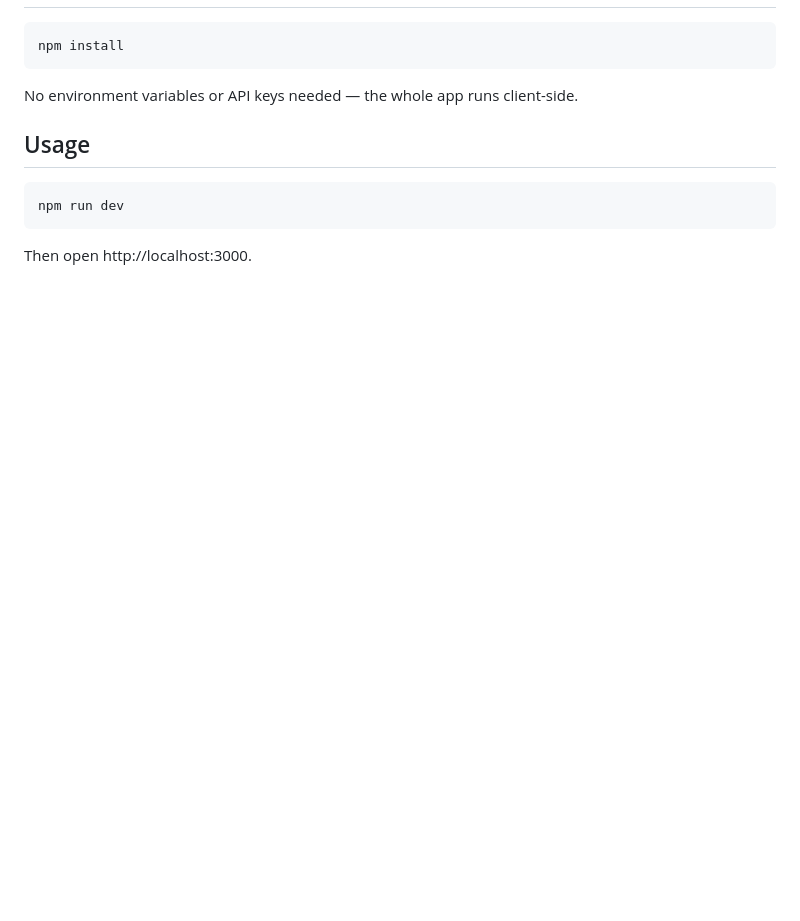
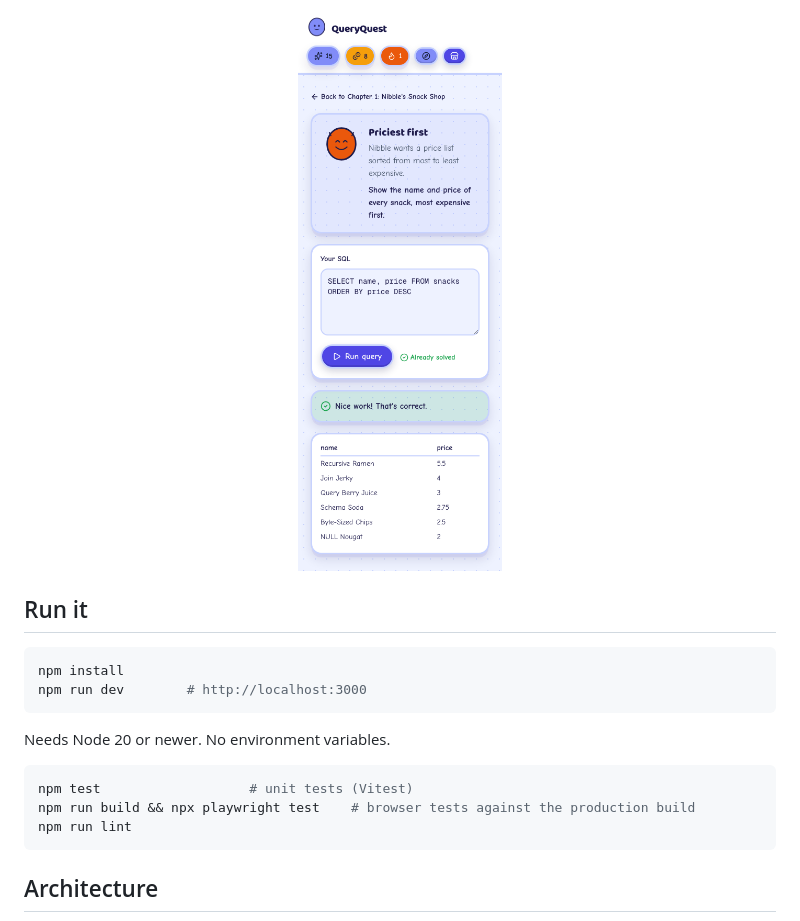
Before and after one commit to Srijjit-V/Sutto, a Markdown page: README.md, the part around one of its changes. Rendered like a GitHub page; pictures changed too: docs/screenshots/phone-challenge.png; blank space fills up the shorter version.

````diff
--- a/README.md
+++ b/README.md
@@ -12,16 +44,19 @@ to your answers. Fully client-side, no backend, no accounts.
+<p align="center"><img src="docs/screenshots/phone-challenge.png" alt="The same challenge on a 390 px wide screen" width="260"></p>
+
+## Run it
 
 ```bash
 npm install
+npm run dev        # http://localhost:3000
 ```
 
-No environment variables or API keys needed — the whole app runs
-client-side.
-
-## Usage
+Needs Node 20 or newer. No environment variables.
 
 ```bash
-npm run dev
+npm test                   # unit tests (Vitest)
+npm run build && npx playwright test    # browser tests against the production build
+npm run lint
 ```
 
-Then open http://localhost:3000.
+## Architecture
 
````
Also changed, not shown: other parts of README.md (+74 -31 lines), docs/VERIFICATION.md (added, +35 -0 lines), docs/screenshots/desktop-challenge.png, docs/screenshots/phone-home.png, 2 other files.
